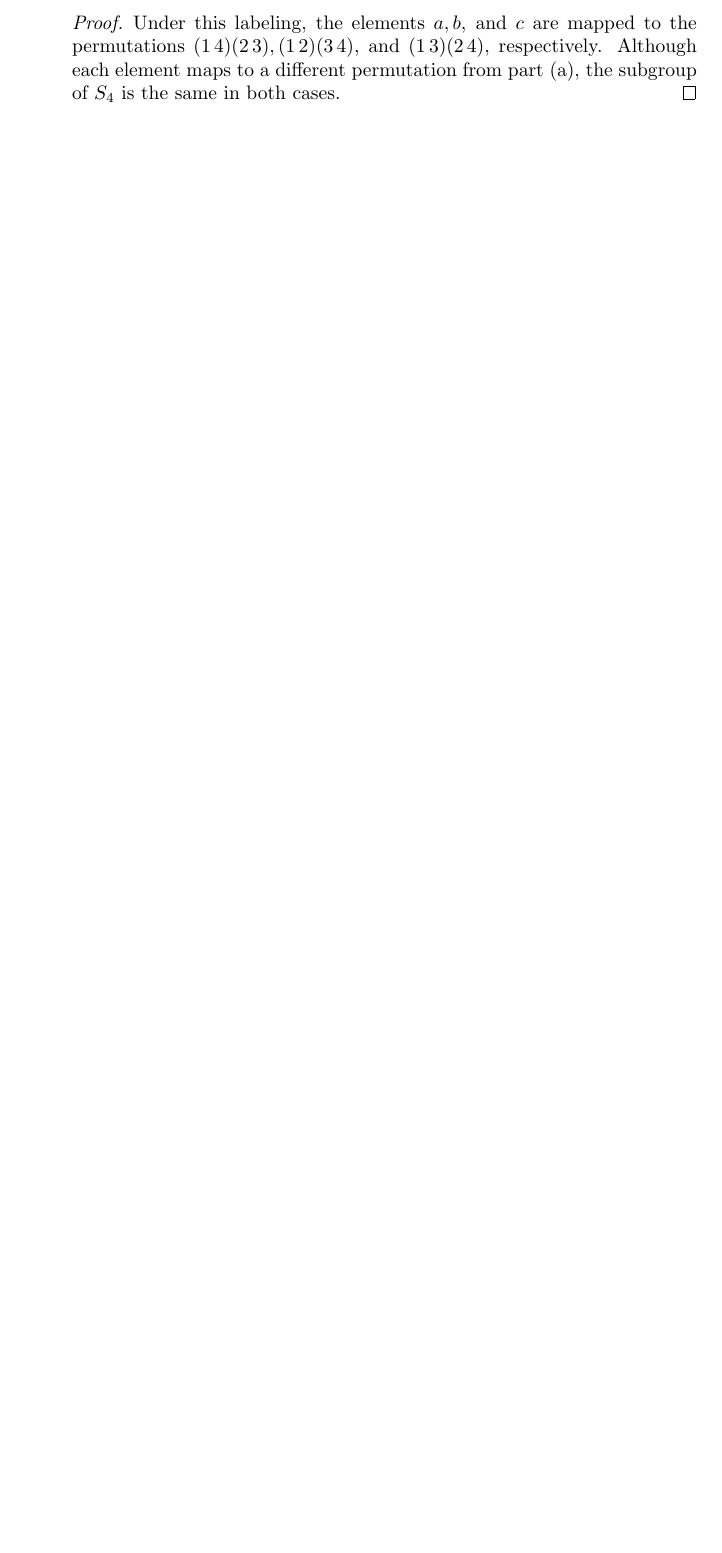
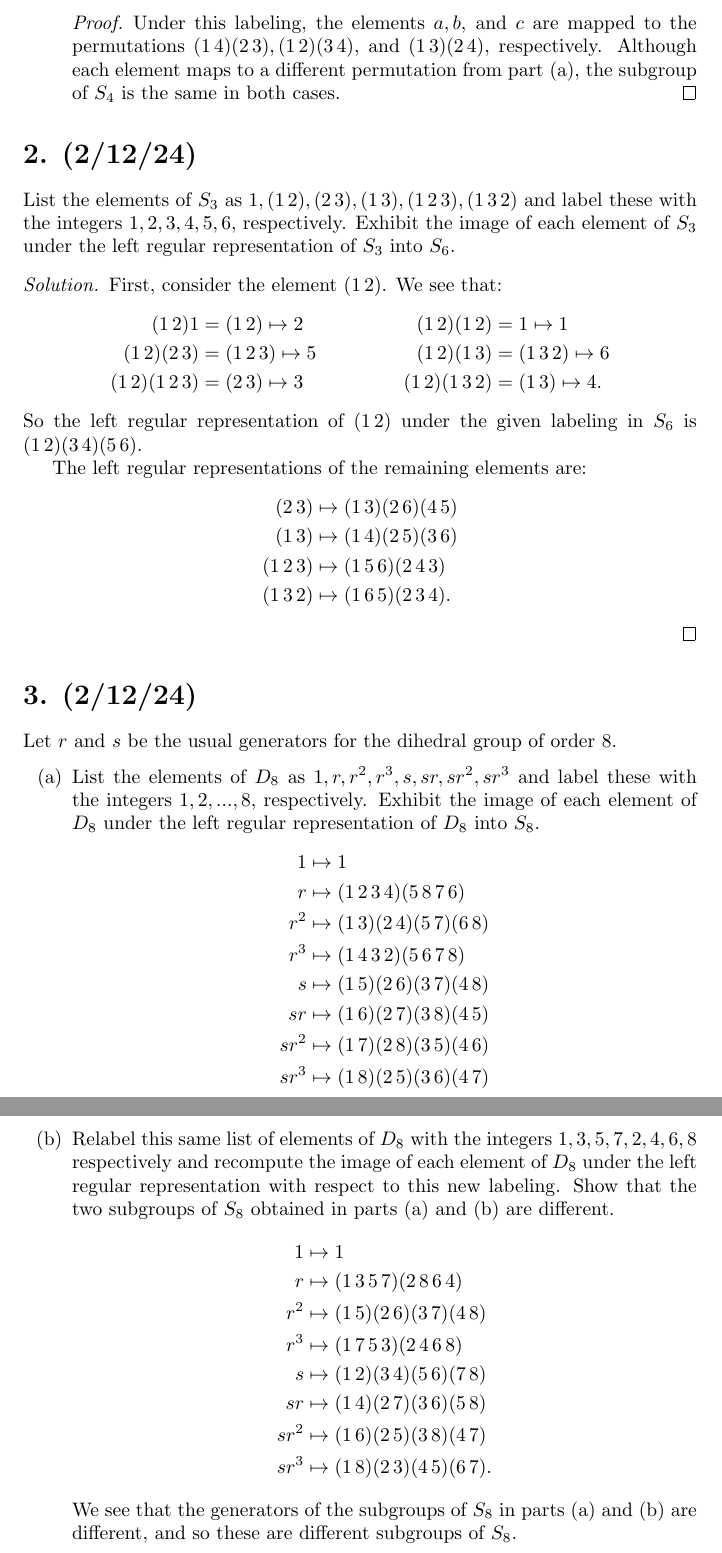
Before and after one commit to scottpdo/dummit-foote, a LaTeX document (04/4.2.tex): part of page 2 of 2 before the commit and two parts of pages 2 and 3 of 3 after it, the two joined at a grey line, cut so that both start at the same text, the shorter picture padded with empty space. Compiled offline with pdfLaTeX.

Commit message:
4.2.2, 4.2.3

```diff
--- a/04/4.2.tex
+++ b/04/4.2.tex
@@ -36,4 +36,55 @@ Let $G = \{ 1, a, b, c \}$ be the Klein 4-group whose group table is written out
     \end{proof}
 \end{enumerate}
 
+\section*{2. (2/12/24)}
+
+List the elements of $S_3$ as $1, (1\, 2), (2\, 3), (1\, 3), (1\, 2\, 3), (1\, 3\, 2)$ and label these with the integers $1, 2, 3, 4, 5, 6$, respectively. Exhibit the image of each element of $S_3$ under the left regular representation of $S_3$ into $S_6$.
+
+\begin{proof}[Solution]
+    First, consider the element $(1\, 2)$. We see that:
+    \begin{align*}
+        (1\,2)1 &= (1\,2) \mapsto 2 &  (1\,2)(1\,2) &= 1 \mapsto 1 \\
+        (1\,2)(2\,3) &= (1\,2\,3) \mapsto 5 & (1\,2)(1\,3) &= (1\,3\,2) \mapsto 6 \\
+        (1\,2)(1\,2\,3) &= (2\,3) \mapsto 3 & (1\,2)(1\,3\,2) &= (1\,3) \mapsto 4.
+    \end{align*}
+    So the left regular representation of $(1\,2)$ under the given labeling in $S_6$ is $(1\,2)(3\,4)(5\,6)$.
+
+    The left regular representations of the remaining elements are:
+    \begin{align*}
+        (2\,3) &\mapsto (1\,3)(2\,6)(4\,5) \\
+        (1\,3) &\mapsto (1\,4)(2\,5)(3\,6) \\
+        (1\,2\,3) &\mapsto (1\,5\,6)(2\,4\,3) \\
+        (1\,3\,2) &\mapsto (1\,6\,5)(2\,3\,4).
+    \end{align*}
+\end{proof}
+
+\section*{3. (2/12/24)}
+
+Let $r$ and $s$ be the usual generators for the dihedral group of order 8.
+\begin{enumerate}[label=(\alph*), itemsep=0em]
+    \item List the elements of $D_8$ as $1, r, r^2, r^3, s, sr, sr^2, sr^3$ and label these with the integers $1, 2, ..., 8$, respectively. Exhibit the image of each element of $D_8$ under the left regular representation of $D_8$ into $S_8$.
+        \begin{align*}
+            1 &\mapsto 1 \\
+            r &\mapsto (1\,2\,3\,4)(5\,8\,7\,6) \\
+            r^2 &\mapsto (1\,3)(2\,4)(5\,7)(6\,8) \\
+            r^3 &\mapsto (1\,4\,3\,2)(5\,6\,7\,8) \\
+            s &\mapsto (1\,5)(2\,6)(3\,7)(4\,8) \\
+            sr &\mapsto (1\,6)(2\,7)(3\,8)(4\,5) \\
+            sr^2 &\mapsto (1\,7)(2\,8)(3\,5)(4\,6) \\
+            sr^3 &\mapsto (1\,8)(2\,5)(3\,6)(4\,7)
+        \end{align*}
+    \item Relabel this same list of elements of $D_8$ with the integers $1, 3, 5, 7, 2, 4, 6, 8$ respectively and recompute the image of each element of $D_8$ under the left regular representation with respect to this new labeling. Show that the two subgroups of $S_8$ obtained in parts (a) and (b) are different.
+        \begin{align*}
+            1 &\mapsto 1 \\
+            r &\mapsto (1\,3\,5\,7)(2\,8\,6\,4) \\
+            r^2 &\mapsto (1\,5)(2\,6)(3\,7)(4\,8) \\
+            r^3 &\mapsto (1\,7\,5\,3)(2\,4\,6\,8) \\
+            s &\mapsto (1\,2)(3\,4)(5\,6)(7\,8) \\
+            sr &\mapsto (1\,4)(2\,7)(3\,6)(5\,8) \\
+            sr^2 &\mapsto (1\,6)(2\,5)(3\,8)(4\,7) \\
+            sr^3 &\mapsto (1\,8)(2\,3)(4\,5)(6\,7).
+        \end{align*}
+        We see that the generators of the subgroups of $S_8$ in parts (a) and (b) are different, and so these are different subgroups of $S_8$.
+\end{enumerate}
+
 \end{document}
```
Also changed, not shown: 04/4.2.pdf.
